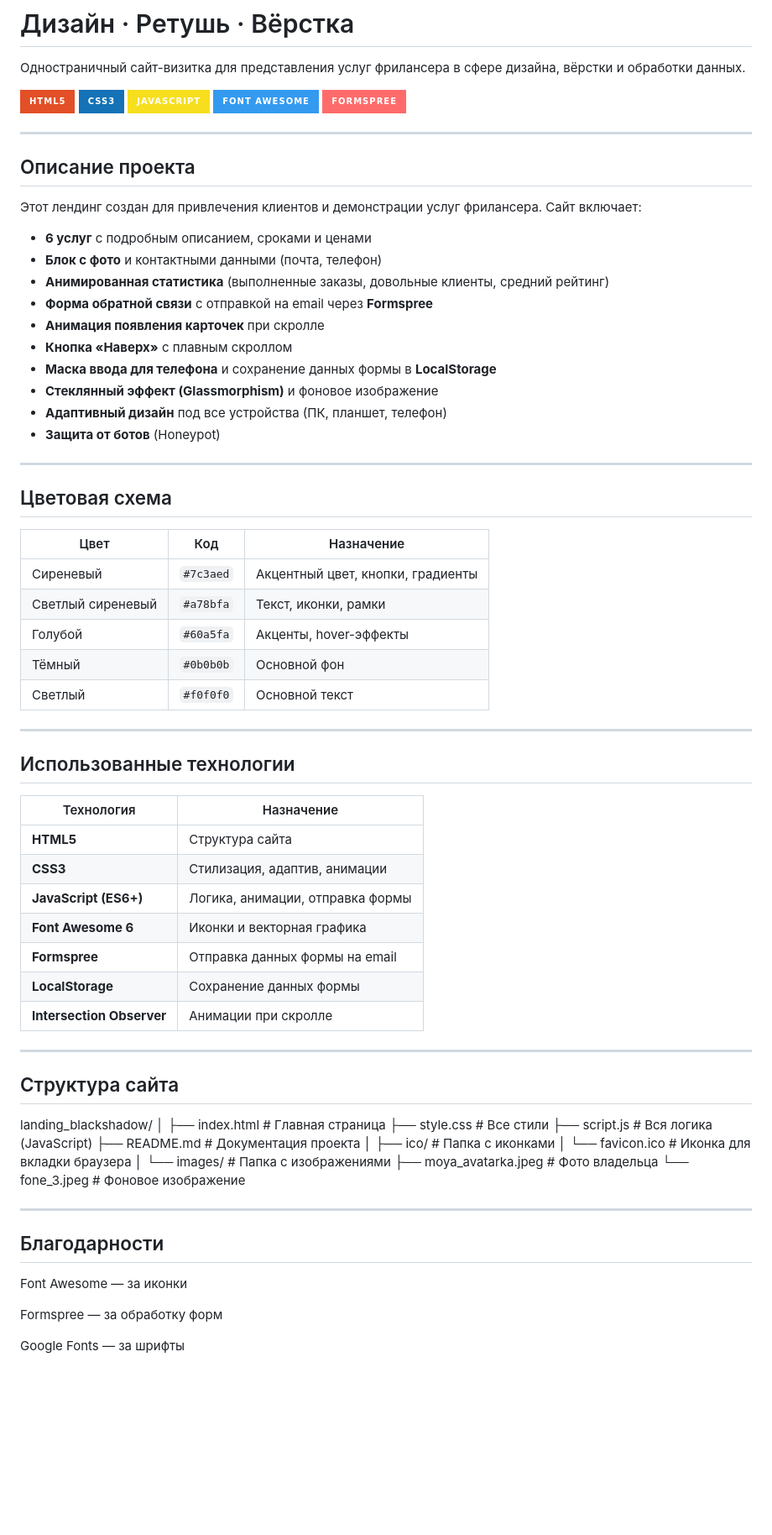
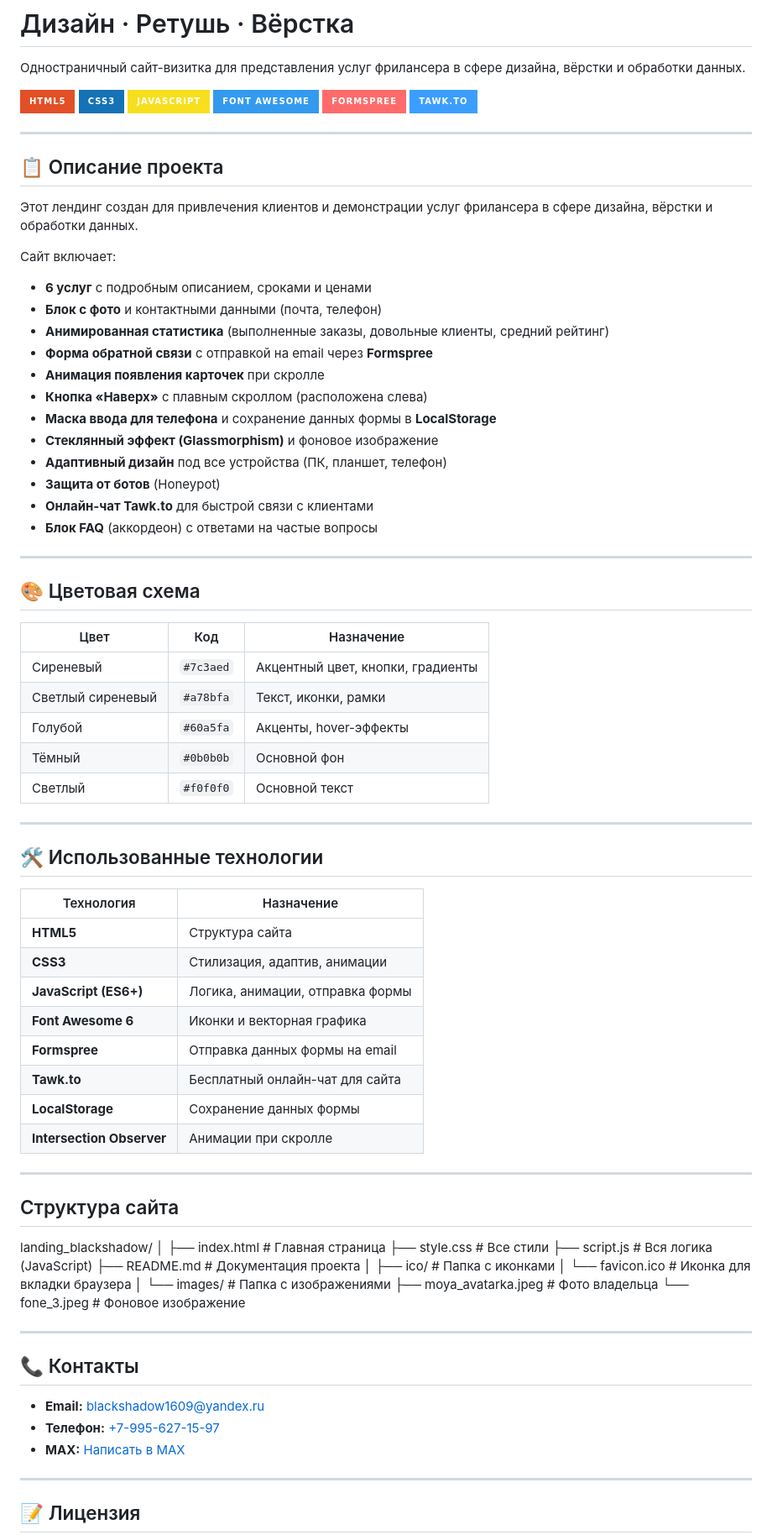
Before and after one commit to blackshadow1609/landing_blackshadow, a Markdown page: README.md, the part around one of its changes. Shown at 84% size. Drawn GitHub-style; badges without logos; blank space fills up the shorter version.

```diff
--- a/README.md
+++ b/README.md
@@ -8,27 +8,32 @@
 [![JavaScript](https://img.shields.io/badge/JavaScript-F7DF1E?style=for-the-badge&logo=javascript&logoColor=black)](https://developer.mozilla.org/en-US/docs/Web/JavaScript)
 [![Font Awesome](https://img.shields.io/badge/Font_Awesome-339AF0?style=for-the-badge&logo=fontawesome&logoColor=white)](https://fontawesome.com/)
 [![Formspree](https://img.shields.io/badge/Formspree-FF6B6B?style=for-the-badge&logo=formspree&logoColor=white)](https://formspree.io/)
+[![Tawk.to](https://img.shields.io/badge/Tawk.to-3B9EFF?style=for-the-badge&logo=tawk&logoColor=white)](https://www.tawk.to/)
 
 ---
 
-## Описание проекта
+## 📋 Описание проекта
 
-Этот лендинг создан для привлечения клиентов и демонстрации услуг фрилансера. Сайт включает:
+Этот лендинг создан для привлечения клиентов и демонстрации услуг фрилансера в сфере дизайна, вёрстки и обработки данных.
+
+Сайт включает:
 
 - **6 услуг** с подробным описанием, сроками и ценами
 - **Блок с фото** и контактными данными (почта, телефон)
 - **Анимированная статистика** (выполненные заказы, довольные клиенты, средний рейтинг)
 - **Форма обратной связи** с отправкой на email через **Formspree**
 - **Анимация появления карточек** при скролле
-- **Кнопка «Наверх»** с плавным скроллом
+- **Кнопка «Наверх»** с плавным скроллом (расположена слева)
 - **Маска ввода для телефона** и сохранение данных формы в **LocalStorage**
 - **Стеклянный эффект (Glassmorphism)** и фоновое изображение
 - **Адаптивный дизайн** под все устройства (ПК, планшет, телефон)
 - **Защита от ботов** (Honeypot)
+- **Онлайн-чат Tawk.to** для быстрой связи с клиентами
+- **Блок FAQ** (аккордеон) с ответами на частые вопросы
 
 ---
 
-## Цветовая схема
+## 🎨 Цветовая схема
 
 | Цвет | Код | Назначение |
 |------|-----|------------|
@@ -40,7 +45,7 @@
 
 ---
 
-## Использованные технологии
+## 🛠 Использованные технологии
 
 | Технология | Назначение |
 |------------|------------|
@@ -49,6 +54,7 @@
 | **JavaScript (ES6+)** | Логика, анимации, отправка формы |
 | **Font Awesome 6** | Иконки и векторная графика |
 | **Formspree** | Отправка данных формы на email |
+| **Tawk.to** | Бесплатный онлайн-чат для сайта |
 | **LocalStorage** | Сохранение данных формы |
 | **Intersection Observer** | Анимации при скролле |
 
@@ -72,11 +78,13 @@ landing_blackshadow/
 
 ---
 
-## Благодарности
+## 📞 Контакты
 
-Font Awesome — за иконки
+- **Email:** [blackshadow1609@yandex.ru](mailto:blackshadow1609@yandex.ru)
+- **Телефон:** [+7-995-627-15-97](tel:+79956271597)
+- **MAX:** [Написать в MAX](https://max.ru/u/f9LHodD0cOJrVKhHqh8adAC6T3Kiej5MgQKibSS6HXGn1dTazAPcc4KgYjA)
 
-Formspree — за обработку форм
+---
 
-Google Fonts — за шрифты
+## 📝 Лицензия
 
```
Also changed, not shown: other parts of README.md (+16 -1 lines).
